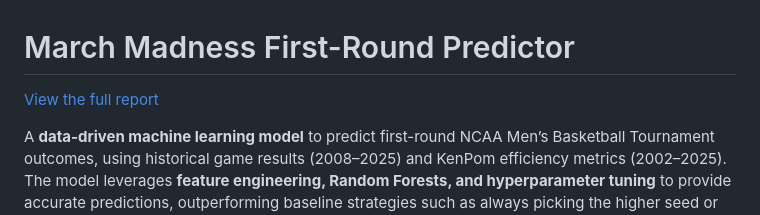
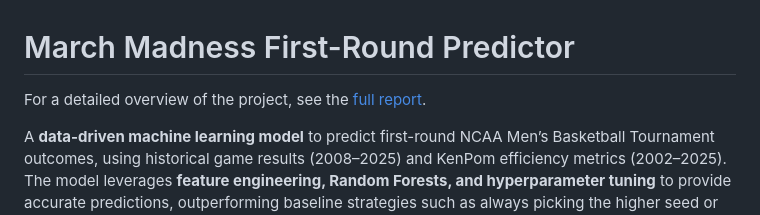
Before and after one commit to mollyoconnorr/Stats-and-Brackets, a Markdown page: README.md, the part around the change. Rendered like a GitHub page.

Commit message:
Revise link text for project report
Updated link text for the full report in README.

```diff
--- a/README.md
+++ b/README.md
@@ -1,6 +1,6 @@
 # March Madness First-Round Predictor
 
-[View the full report](From-Stats-To-Brackets.pdf)
+For a detailed overview of the project, see the [full report](From_Stats_To_Brackets.pdf).
 
 
 A **data-driven machine learning model** to predict first-round NCAA Men’s Basketball Tournament outcomes, using historical game results (2008–2025) and KenPom efficiency metrics (2002–2025). The model leverages **feature engineering, Random Forests, and hyperparameter tuning** to provide accurate predictions, outperforming baseline strategies such as always picking the higher seed or prior bracket results.
```
